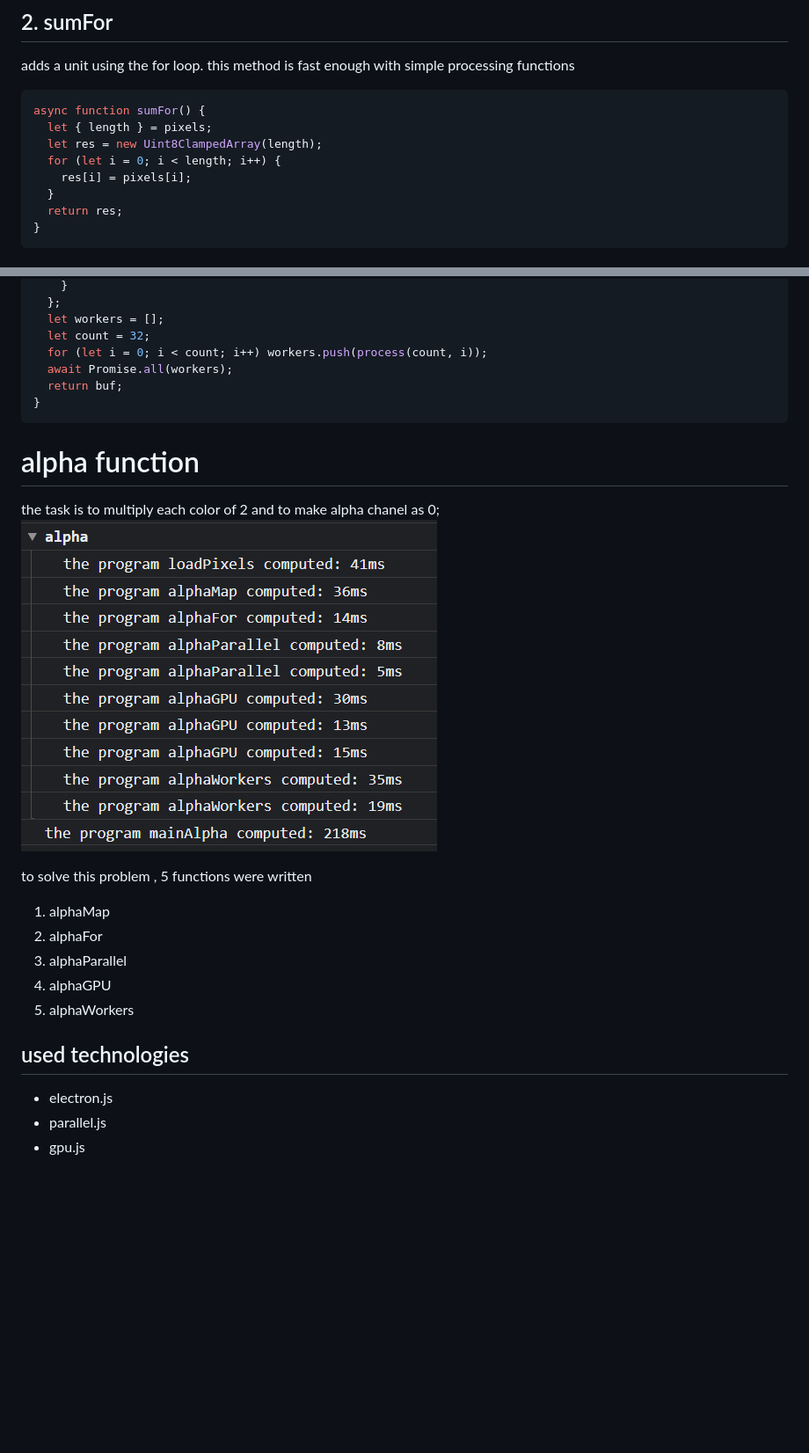
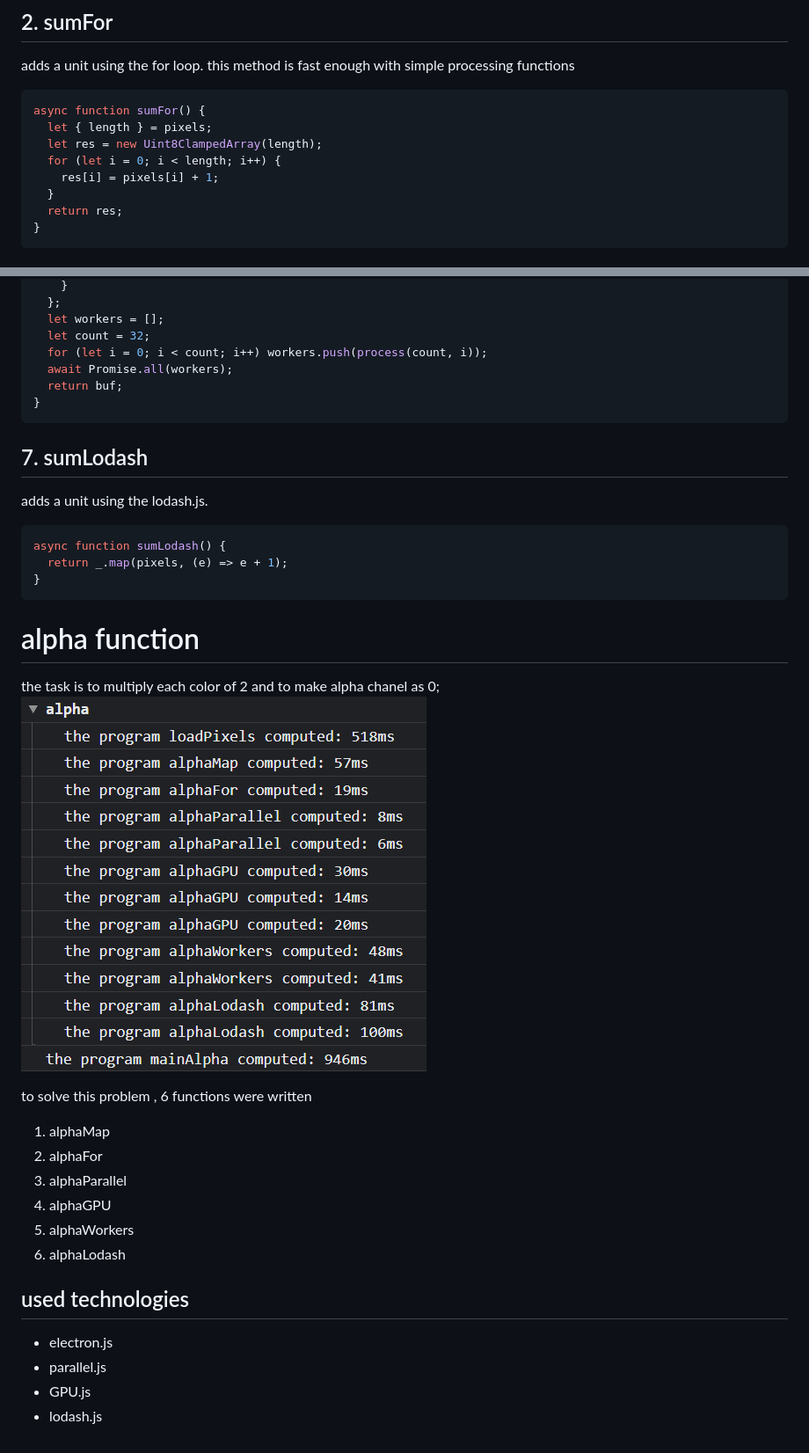
Before and after one commit to ahibis/speedTestJs, a Markdown page: README.md, 2 parts joined by grey strips. Shown: that part at 88% size. Drawn GitHub-style; pictures changed too: github/alpha.png; blank space fills up the shorter version.

Commit message:
add lodash

````diff
--- a/README.md
+++ b/README.md
@@ -36,7 +36,7 @@ async function sumFor() {
   let { length } = pixels;
   let res = new Uint8ClampedArray(length);
   for (let i = 0; i < length; i++) {
-    res[i] = pixels[i];
+    res[i] = pixels[i] + 1;
   }
   return res;
 }
@@ -119,21 +119,32 @@ async function sumWorkers() {
 }
 ```
 
+## 7. sumLodash
+
+adds a unit using the lodash.js.
+
+```javascript
+async function sumLodash() {
+  return _.map(pixels, (e) => e + 1);
+}
+```
+
 # alpha function
 
 the task is to multiply each color of 2 and to make alpha chanel as 0;
 ![sum](github/alpha.png)
 
-to solve this problem , 5 functions were written
+to solve this problem , 6 functions were written
 
 1. alphaMap
 2. alphaFor
 3. alphaParallel
 4. alphaGPU
 5. alphaWorkers
-
+6. alphaLodash
 ## used technologies
 
 - electron.js
 - parallel.js
-- gpu.js
+- GPU.js
+- lodash.js
````
Also changed, not shown: other parts of README.md (+1 -1 lines), github/sum.png, 1 other file.
